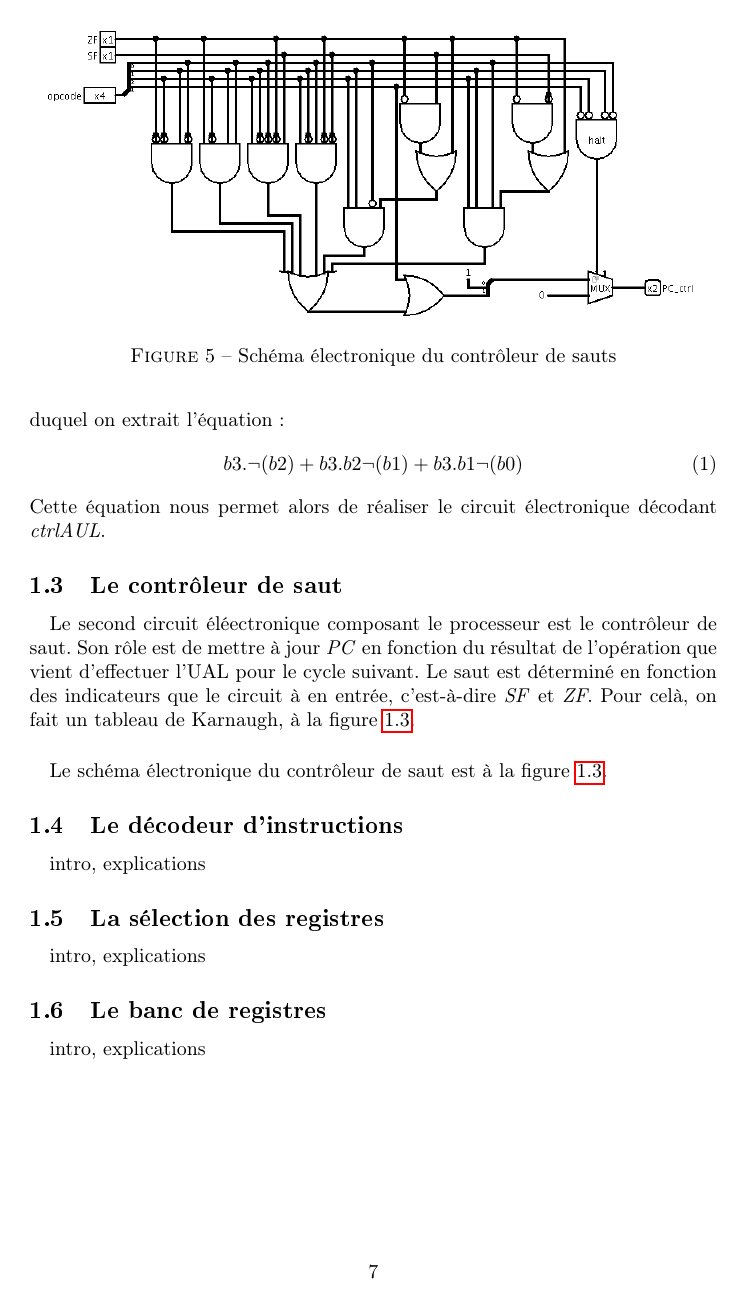
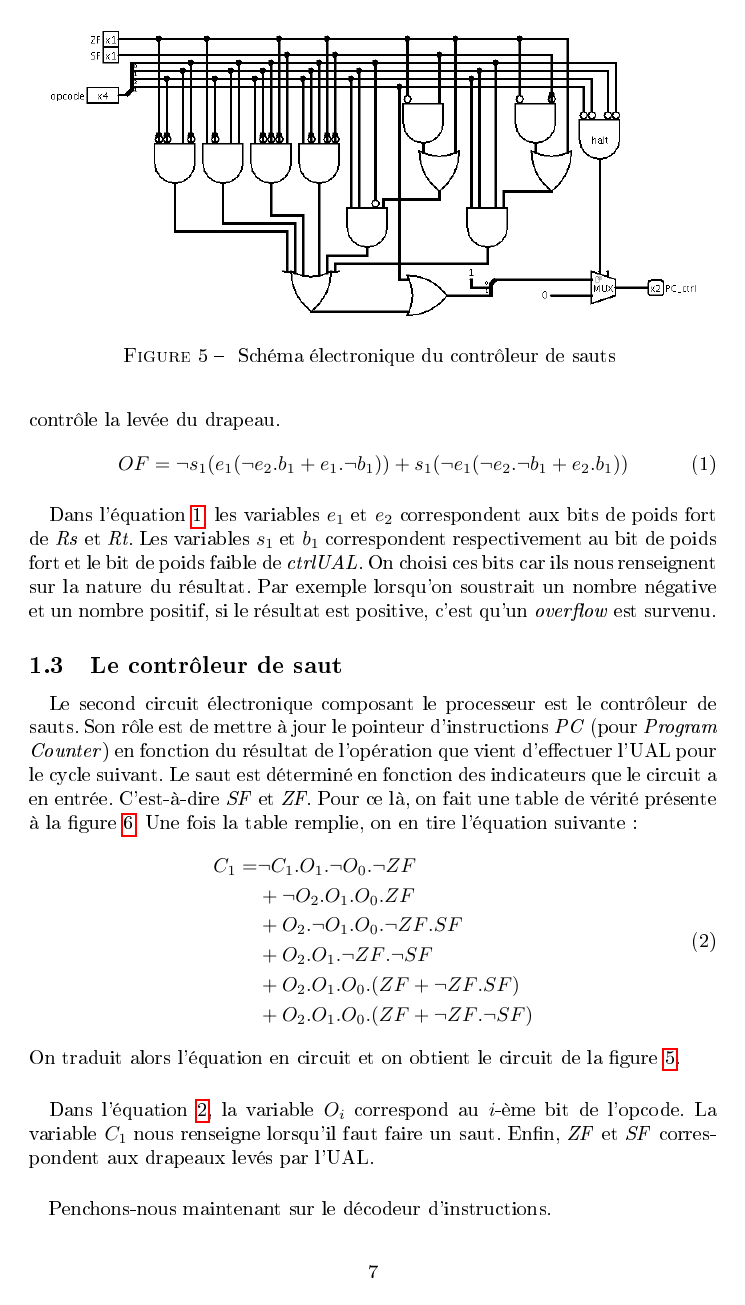
Before and after one commit to blasterbug/processor-nono, a LaTeX document (rapport/bois_sientzoff.tex, which reads rapport/UAL.tex, rapport/control_saut.tex, rapport/deco_instru.tex): page 7 of 12 before the commit and page 7 of 13 after it. The pictures show the PDF file rapport/bois_sientzoff.pdf that the author committed with the source.

Commit message:
more repport

```diff
--- a/rapport/UAL.tex
+++ b/rapport/UAL.tex
@@ -27,3 +29,4 @@
 \end{figure}
 
 \begin{figure}
+	\centering
@@ -42,5 +34,9 @@
-		\hline
+	\hline \backslashbox{$s_{1}e_{1}$}{$e_ {2}b_{1}$} & $00$ & $00$ & $11$ & $10$ \\
+	\hline $00$ & $0$ & $0$ & $0$ & $0$ \\
+	\hline $01$ & $0$ & $1$ & $0$ & $1$ \\
+	\hline $11$ & $0$ & $0$ & $0$ & $0$ \\
+	\hline $10$ & $1$ & $0$ & $1$ & $0$ \\
+	\hline
 	\end{tabular}
-	\end{center}
-	\label{karnaugh_ual}
-	\caption{Tableau de Karnaugh pour le décodage de \textit{ctrlUAL}}
+	\caption{
+		\label{of_karnaugh}
@@ -49,11 +52,15 @@
+	\begin{equation}
+		\label{of_equa}
+		{OF} = \neg s_{1} ( e_{1} ( \neg e_{2} . b_{1} + e_{1} . \neg b_{1} ) )
+			+ s_{1} ( \neg e_{1} ( \neg e_{2} . \neg b_{1} + e_{2} . b_{1} ))
+	\end{equation}
+
 \paragraph{}{
-	Le schéma électronique de l'UAL est présenté à la figure \ref{ual_circ}.
-	La partie qui décode le signal \textit{ctrlUAL} correspond au tableau de
-	Karnaugh de la figure \ref{karnaugh_ual} duquel on extrait l'équation :
-	\begin{equation}
-		b3 . \neg(b2) + b3 . b2 \neg(b1) + b3 . b1 \neg(b0)
-		\label{equation_ual}
-	\end{equation}
-	Cette équation nous permet alors de réaliser le circuit électronique
-	décodant \textit{ctrlAUL}.
+	Dans l'équation \ref{of_equa}, les variables  $e_{1}$ et $e_{2}$ correspondent aux bits de poids fort de \textit{Rs}
+	et \textit{Rt}. Les variables $s_{1}$ et $b_{1}$ correspondent respectivement au bit
+	de poids fort et le bit de poids faible de \textit{ctrlUAL}. On choisi ces bits car
+	ils nous renseignent sur la nature du résultat. Par exemple lorsqu'on soustrait un
+	nombre négative et un nombre positif, si le résultat est positive, c'est qu'un
+	\textit{overflow} est survenu.
+
 }
--- a/rapport/control_saut.tex
+++ b/rapport/control_saut.tex
@@ -1,15 +1,36 @@
 \paragraph{}{
-	Le second circuit éléectronique composant le processeur est
-	le contrôleur de saut. Son rôle est de mettre à jour \textit{PC}
+	Le second circuit électronique composant le processeur est
+	le contrôleur de sauts. Son rôle est de mettre à jour le pointeur
+	d'instructions \textit{PC} (pour \textit{Program Counter})
 	en fonction du résultat de l'opération que vient d'effectuer
 	l'UAL pour le cycle suivant. Le saut est déterminé en fonction
-	des indicateurs que le circuit à en entrée, c'est-à-dire
-	\textit{SF} et \textit{ZF}. Pour celà, on fait un tableau de
-	Karnaugh, à la figure \ref{karnaugh_ctrl_saut}.
+	des indicateurs que le circuit a en entrée. C'est-à-dire
+	\textit{SF} et \textit{ZF}. Pour ce là, on fait une table de
+	vérité présente à la figure \ref{ctrl_saut_tv}. Une
+	fois la	table remplie, on en tire l'équation suivante :
+	\begin{equation}
+		\label{ctrl_saut_eq}
+		\begin{split}
+		C_{1} = & \neg C_{1} . O_{1} . \neg O_{0} . \neg{ZF} \\
+				& + \neg O_{2} . O_{1} . O_{0} .  {ZF} \\
+				& + O_{2} . \neg O_{1} . O_{0} . \neg{ZF} . {SF} \\
+				& + O_{2} . O_{1} . \neg{ZF} . \neg{SF} \\
+				& + O_{2} . O_{1} . O_{0} . ( {ZF} + \neg{ZF} . {SF}) \\
+				& + O_{2} . O_{1} . O_{0} . ( {ZF} + \neg{ZF} . \neg{SF} ) \\
+		\end{split}
+	\end{equation}
+	On traduit alors l'équation en circuit et on obtient le circuit
+	de la figure \ref{control_saut_circ}.
+}
+
+\paragraph{}{
+	Dans l'équation \ref{ctrl_saut_eq}, la variable $O_{i}$ correspond au $i$-ème
+	bit de l'opcode. La variable $C_{1}$ nous renseigne lorsqu'il faut faire un saut.
+	Enfin, \textit{ZF} et \textit{SF} correspondent aux drapeaux levés par l'UAL.
 }
 
 \begin{figure}
 	\centering
 	\includegraphics[scale=0.4,origin=c]{circuits/control_saut.png}
-	\label{control_saut_circ}
-	\caption{Sch\'{e}ma \'{e}lectronique du contr\^{o}leur de sauts}
+	\caption{
+		\label{control_saut_circ}
@@ -64,11 +87,12 @@
 		$1$ & $1$ & $1$ & $1$ & $1$ & $1$ \\
 		\hline
 	\end{tabular}
-	\label{karnaugh_ctrl_saut}
-	\caption{Tableau de Karnaugh du contrôleur de saut}
+	\caption{
+		\label{ctrl_saut_tv}
+		Table de vérité du contrôleur de sauts
+	}
 \end{figure}
 
 \paragraph{}{
-	Le schéma électronique du contrôleur de saut est à la figure
-	\ref{control_saut_circ}.
+	Penchons-nous maintenant sur le décodeur d'instructions.
 }
--- a/rapport/deco_instru.tex
+++ b/rapport/deco_instru.tex
@@ -2,0 +12,8 @@
+\begin{figure}
+	\centering
+	\includegraphics[scale=0.4,origin=c]{circuits/deco_instru.png}
+	\caption{
+		\label{decod_inst_circ}
+		Sch\'{e}ma \'{e}lectronique pour le d\'{e}codeur d'instructions
+		}
+\end{figure}
@@ -2,0 +27 @@
+		ctralUAL = b_{3} . \neg b_{2} + b_{3} . b_{2} \neg b_{1}  + b_{3} . b_{1} \neg b_{0}
@@ -6 +36,2 @@
 	\centering
+	\begin{tabular}{|c|c|c|c|c|}
@@ -9,0 +41,3 @@
+		$00$ & $0$ & $0$ & $0$ & $0$ \\
+		\hline
+		$01$ & $0$ & $0$ & $0$ & $0$ \\
```
Also changed, not shown: rapport/banc_reg.tex (+5 -3 lines), rapport/bois_sientzoff.tex (+11 -9 lines), rapport/selec_reg.tex (+8 -3 lines), rapport/bois_sientzoff.pdf, rapport/UAL.tex (42 more changed lines), rapport/control_saut.tex (4 more changed lines), rapport/deco_instru.tex (40 more changed lines).
